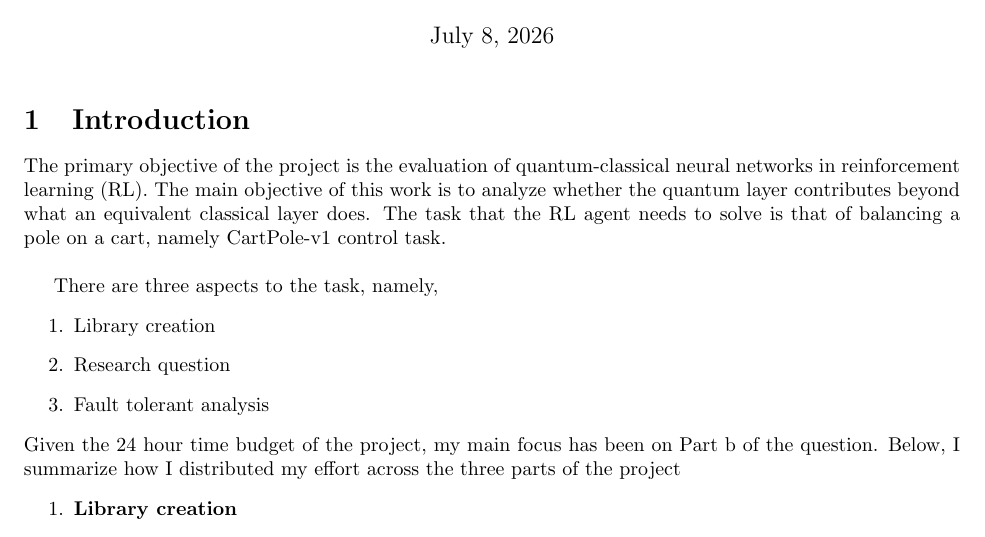
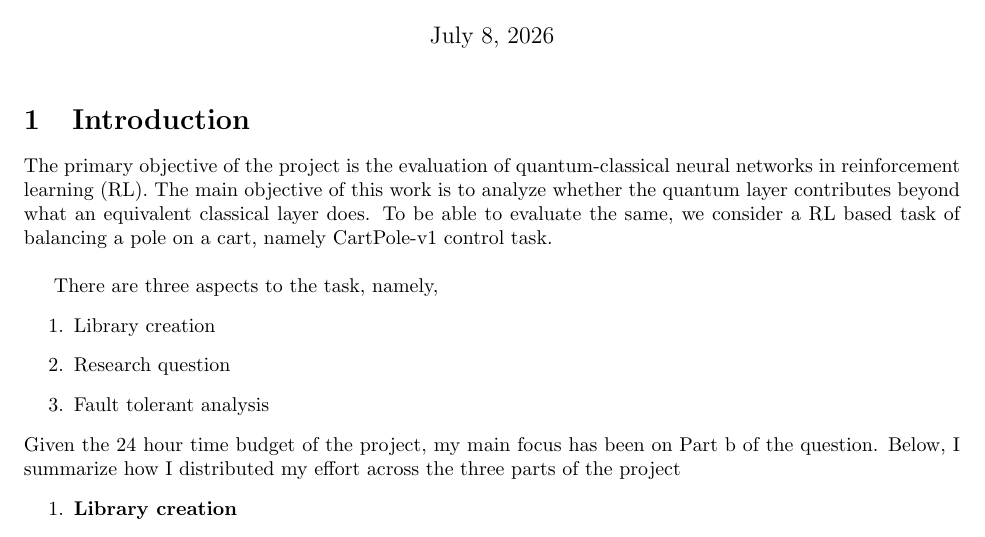
Before and after one commit to yash-palan/cartpole, a LaTeX document (report/report.tex): part of page 1 of 12, cut so that both start at the same text. Compiled offline with pdfLaTeX.

Commit message:
modified:   report/report.pdf 	modified:   report/report.tex

```diff
--- a/report/report.tex
+++ b/report/report.tex
@@ -27,7 +27,7 @@
 %%%%%%%%%%%%%%%%%%%%%
 %%%%%%%%%%%%%%%%%%%%%
 \par
-The primary objective of the project is the evaluation of quantum-classical neural networks in reinforcement learning (RL). The main objective of this work is to analyze whether the quantum layer contributes beyond what an equivalent classical layer does.  The task that the RL agent needs to solve is that of balancing a pole on a cart, namely CartPole-v1 control task. \\
+The primary objective of the project is the evaluation of quantum-classical neural networks in reinforcement learning (RL). The main objective of this work is to analyze whether the quantum layer contributes beyond what an equivalent classical layer does. To be able to evaluate the same, we consider a RL based task of balancing a pole on a cart, namely CartPole-v1 control task. \\
 \par
 There are three aspects to the task, namely,
 \begin{enumerate}
```
Also changed, not shown: report/report.pdf.
